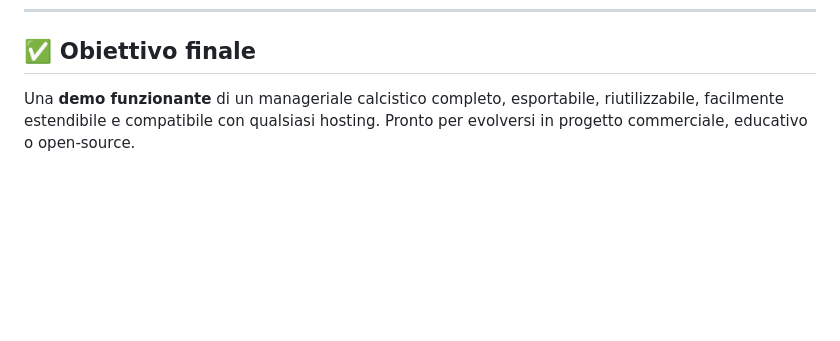
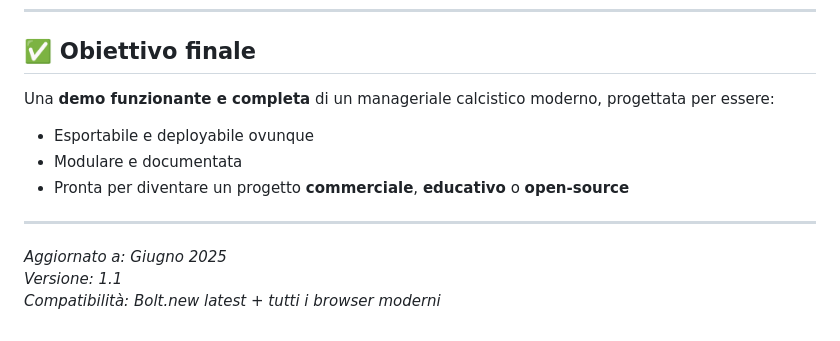
Before and after one commit to DanieleMarcon/bolt-manager-demo, a Markdown page: README.md, the part around one of its changes. GitHub-like rendering; blank space fills up the shorter version.

```diff
--- a/README.md
+++ b/README.md
@@ -97,4 +114,14 @@ deploy/
 
 ## ✅ Obiettivo finale
 
-Una **demo funzionante** di un manageriale calcistico completo, esportabile, riutilizzabile, facilmente estendibile e compatibile con qualsiasi hosting. Pronto per evolversi in progetto commerciale, educativo o open-source.
+Una **demo funzionante e completa** di un manageriale calcistico moderno, progettata per essere:
+
+- Esportabile e deployabile ovunque
+- Modulare e documentata
+- Pronta per diventare un progetto **commerciale**, **educativo** o **open-source**
+
+---
+
+*Aggiornato a: Giugno 2025*
+*Versione: 1.1*
+*Compatibilità: Bolt.new latest + tutti i browser moderni*
```
Also changed, not shown: other parts of README.md (+36 -19 lines).
